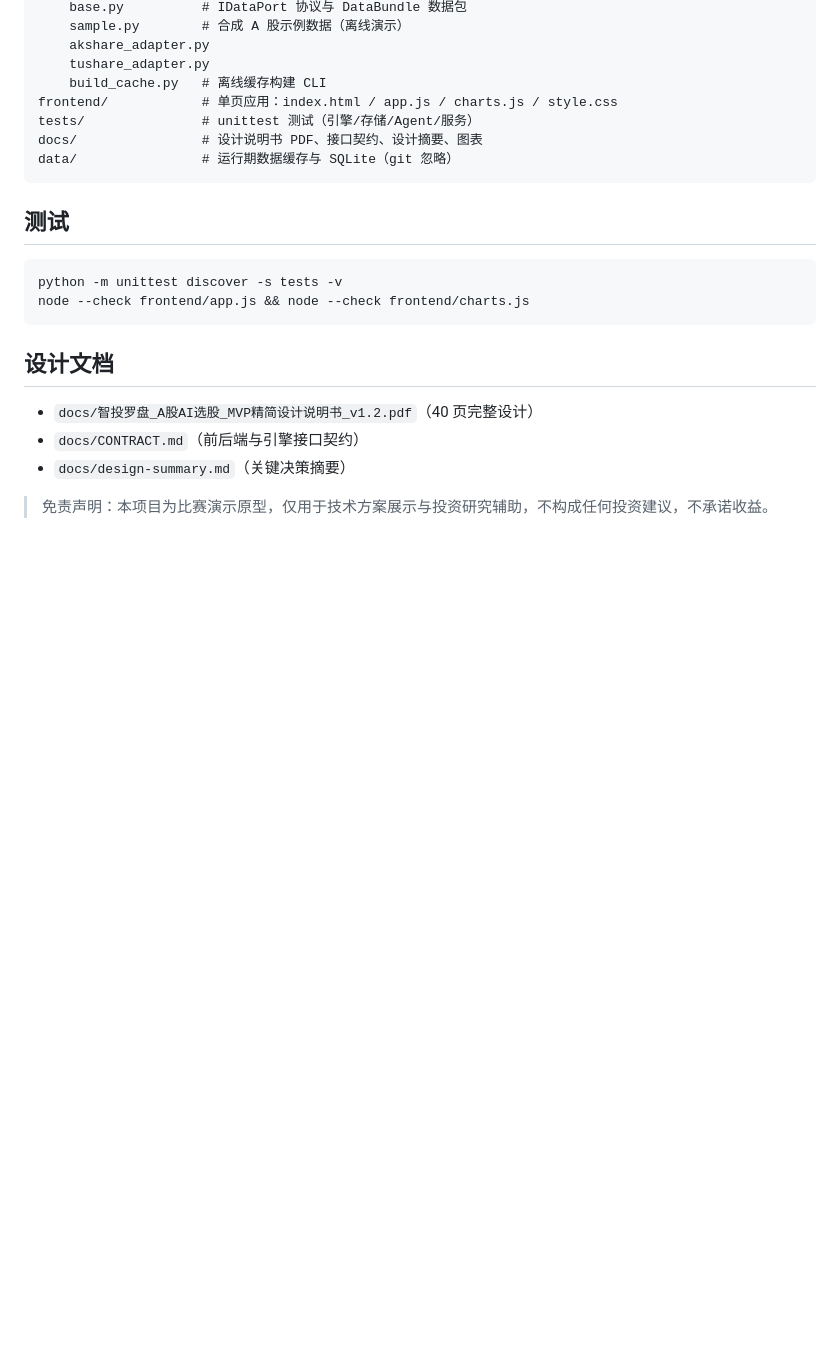
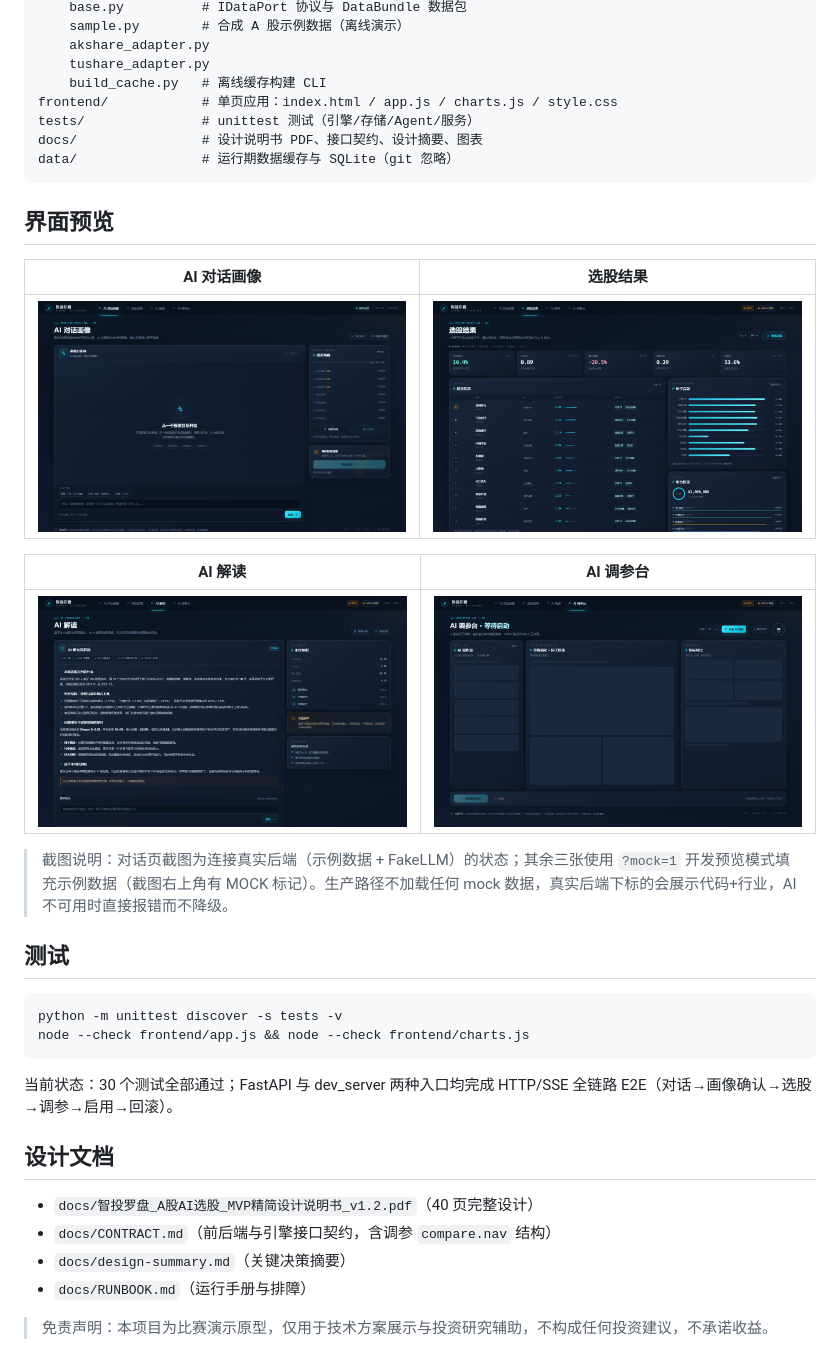
Before and after one commit to Louyunz/a-share-ai-screener, a Markdown page: README.md, the part around the change. Drawn GitHub-style; pictures changed too: docs/screenshots/01_ai_chat.png (added), docs/screenshots/02_selection.png (added), docs/screenshots/03_interpretation.png (added); blank space fills up the shorter version.

Commit message:
docs: 增加四视图界面截图（真实后端对话页 + mock 预览页），README 补充截图与最终验证结果

````diff
--- a/README.md
+++ b/README.md
@@ -63,6 +63,18 @@ docs/                # 设计说明书 PDF、接口契约、设计摘要、图
 data/                # 运行期数据缓存与 SQLite（git 忽略）
 ```
 
+## 界面预览
+
+| AI 对话画像 | 选股结果 |
+|---|---|
+| ![AI 对话画像](docs/screenshots/01_ai_chat.png) | ![选股结果](docs/screenshots/02_selection.png) |
+
+| AI 解读 | AI 调参台 |
+|---|---|
+| ![AI 解读](docs/screenshots/03_interpretation.png) | ![AI 调参台](docs/screenshots/04_tuning.png) |
+
+> 截图说明：对话页截图为连接真实后端（示例数据 + FakeLLM）的状态；其余三张使用 `?mock=1` 开发预览模式填充示例数据（截图右上角有 MOCK 标记）。生产路径不加载任何 mock 数据，真实后端下标的会展示代码+行业，AI 不可用时直接报错而不降级。
+
 ## 测试
 
 ```bash
@@ -70,10 +82,13 @@ python -m unittest discover -s tests -v
 node --check frontend/app.js && node --check frontend/charts.js
 ```
 
+当前状态：30 个测试全部通过；FastAPI 与 dev_server 两种入口均完成 HTTP/SSE 全链路 E2E（对话→画像确认→选股→调参→启用→回滚）。
+
 ## 设计文档
 
 - `docs/智投罗盘_A股AI选股_MVP精简设计说明书_v1.2.pdf`（40 页完整设计）
-- `docs/CONTRACT.md`（前后端与引擎接口契约）
+- `docs/CONTRACT.md`（前后端与引擎接口契约，含调参 `compare.nav` 结构）
 - `docs/design-summary.md`（关键决策摘要）
+- `docs/RUNBOOK.md`（运行手册与排障）
 
 > 免责声明：本项目为比赛演示原型，仅用于技术方案展示与投资研究辅助，不构成任何投资建议，不承诺收益。
````
